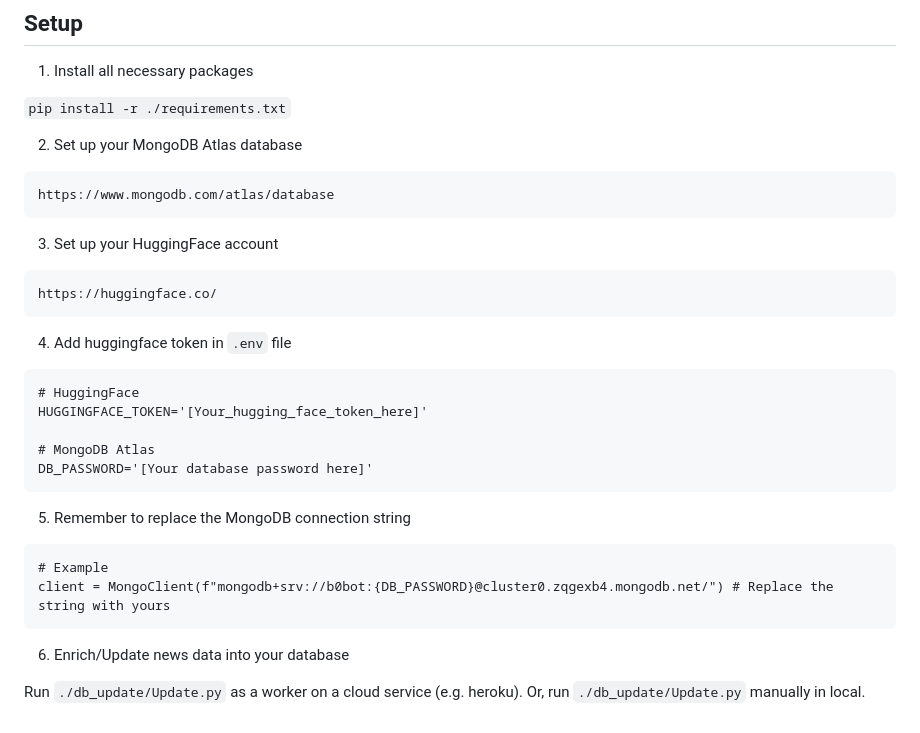
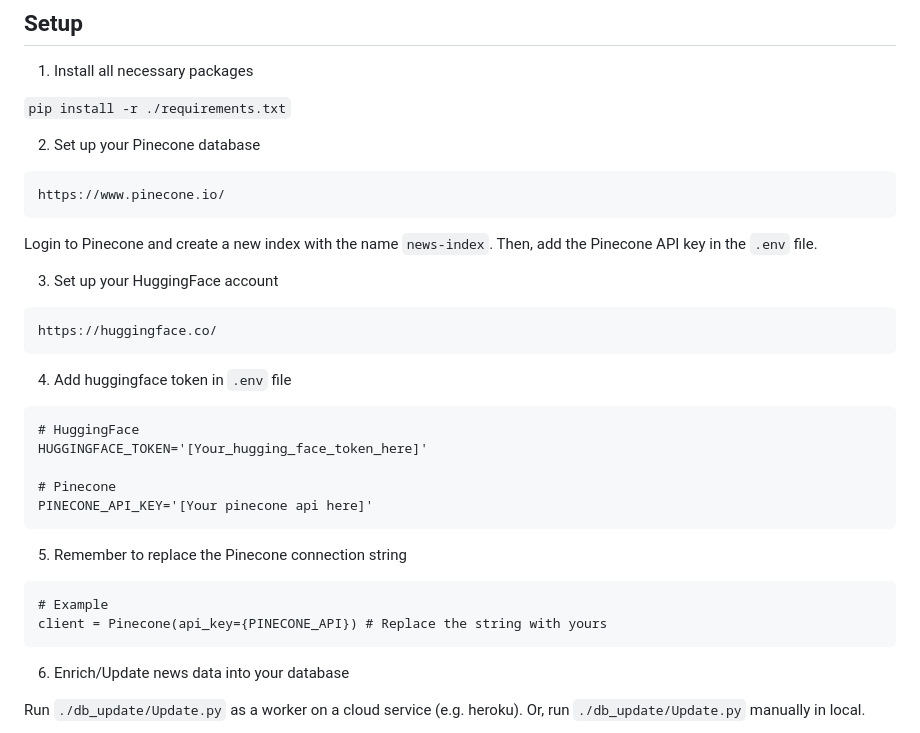
Before and after one commit to c2siorg/b0bot, a Markdown page: README.md, the part around the change. GitHub-like rendering.

````diff
--- a/README.md
+++ b/README.md
@@ -25,10 +25,13 @@ Once a user requests our API, it retrieves news data from our knowledge base and
 `pip install -r ./requirements.txt`
 
 
-2. Set up your MongoDB Atlas database
+2. Set up your Pinecone database
 ```
-https://www.mongodb.com/atlas/database
+https://www.pinecone.io/
 ```
+Login to Pinecone and create a new index with the name `news-index`. Then, add the Pinecone API key in the `.env` file.
+
+
 
 
 3. Set up your HuggingFace account
@@ -43,16 +46,16 @@ https://huggingface.co/
 # HuggingFace
 HUGGINGFACE_TOKEN='[Your_hugging_face_token_here]'
 
-# MongoDB Atlas
-DB_PASSWORD='[Your database password here]'
+# Pinecone
+PINECONE_API_KEY='[Your pinecone api here]'
 ```
 
 
-5. Remember to replace the MongoDB connection string
+5. Remember to replace the Pinecone connection string
 
 ```
 # Example
-client = MongoClient(f"mongodb+srv://b0bot:{DB_PASSWORD}@cluster0.zqgexb4.mongodb.net/") # Replace the string with yours
+client = Pinecone(api_key={PINECONE_API}) # Replace the string with yours
 ```
 
 
````
